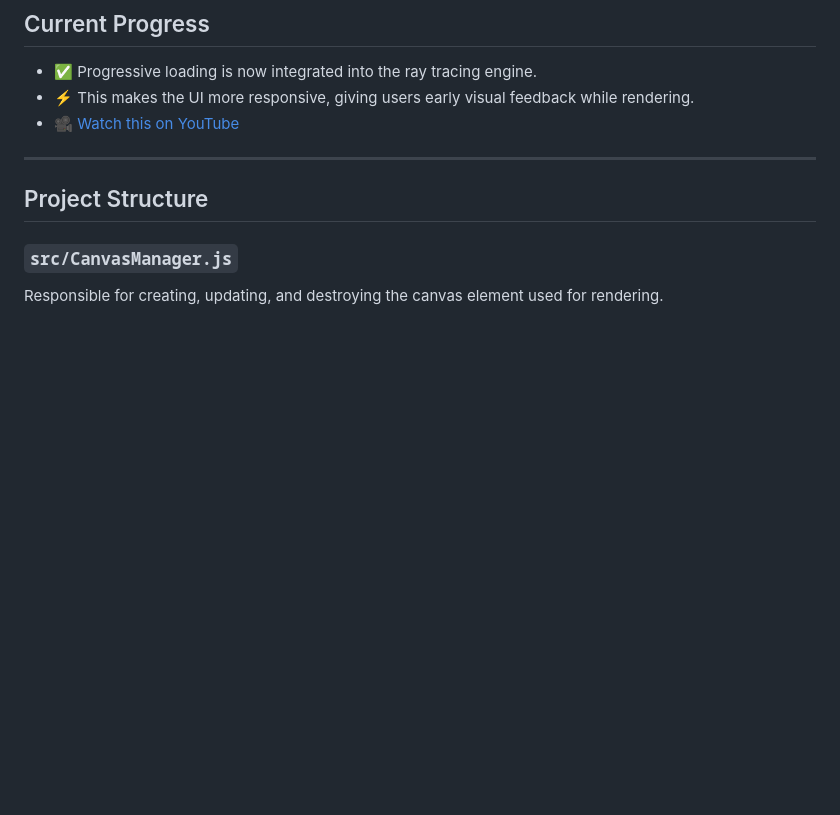
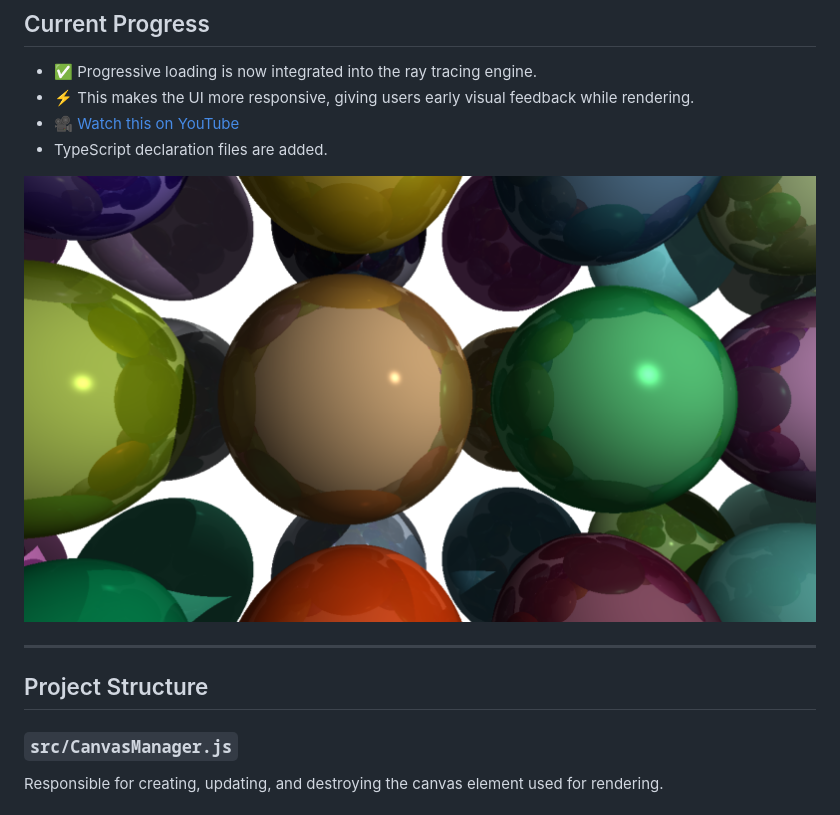
Before and after one commit to SPK1997/CPURaytracer, a Markdown page: README.md, the part around the change. GitHub-like rendering; pictures changed too: readmeImages/current_progress.png (added); blank space fills up the shorter version.

```diff
--- a/README.md
+++ b/README.md
@@ -9,6 +9,9 @@ A simple CPU-based ray tracer written in **vanilla JavaScript**, rendering direc
 - ✅ Progressive loading is now integrated into the ray tracing engine.
 - ⚡ This makes the UI more responsive, giving users early visual feedback while rendering.
 - 🎥 [Watch this on YouTube](https://www.youtube.com/watch?v=zL2WcQBKGdU)
+- TypeScript declaration files are added.
+
+![882 spheres rendering](readmeImages/current_progress.png)
 
 ---
 
```
Also changed, not shown: 7 other files.
